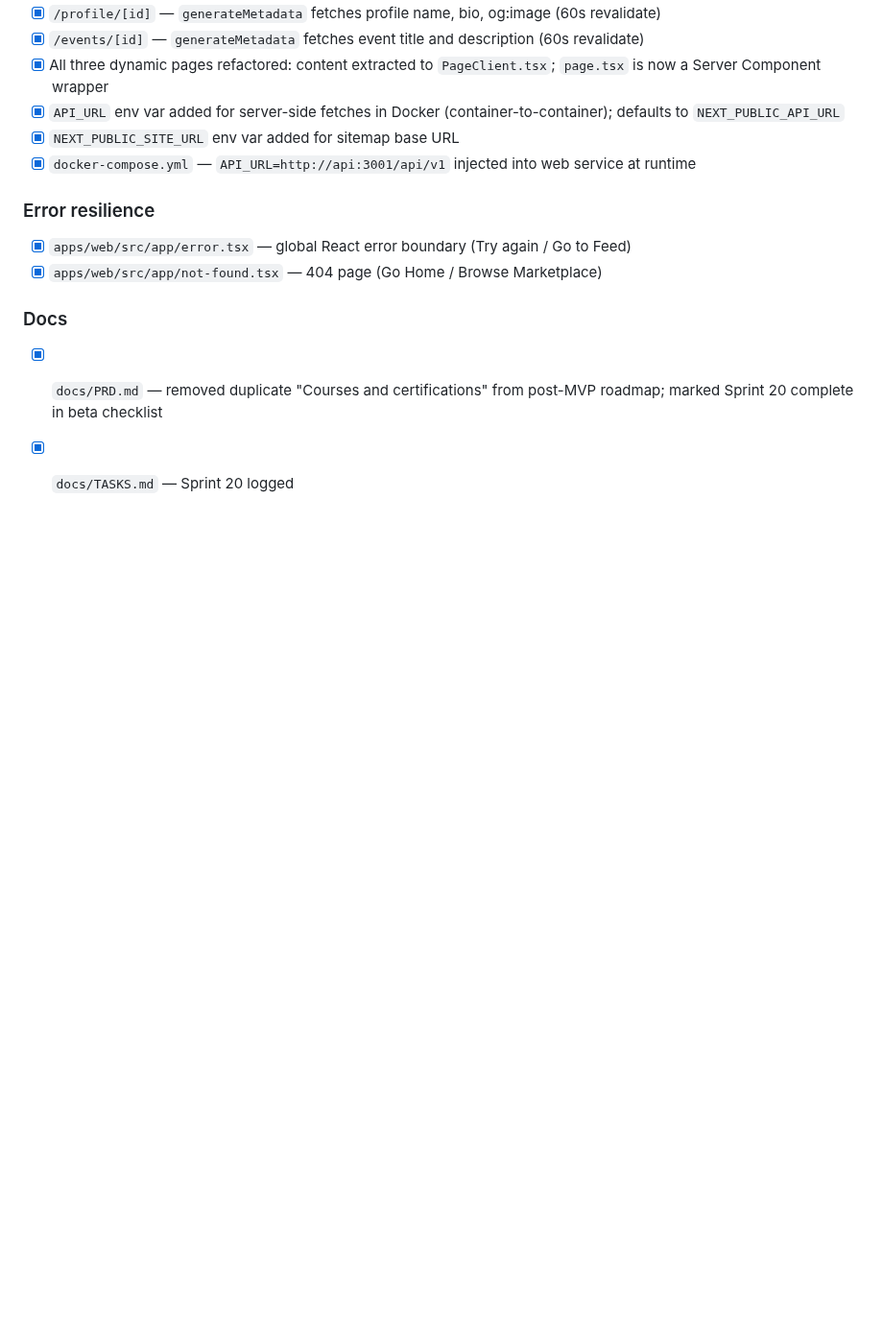
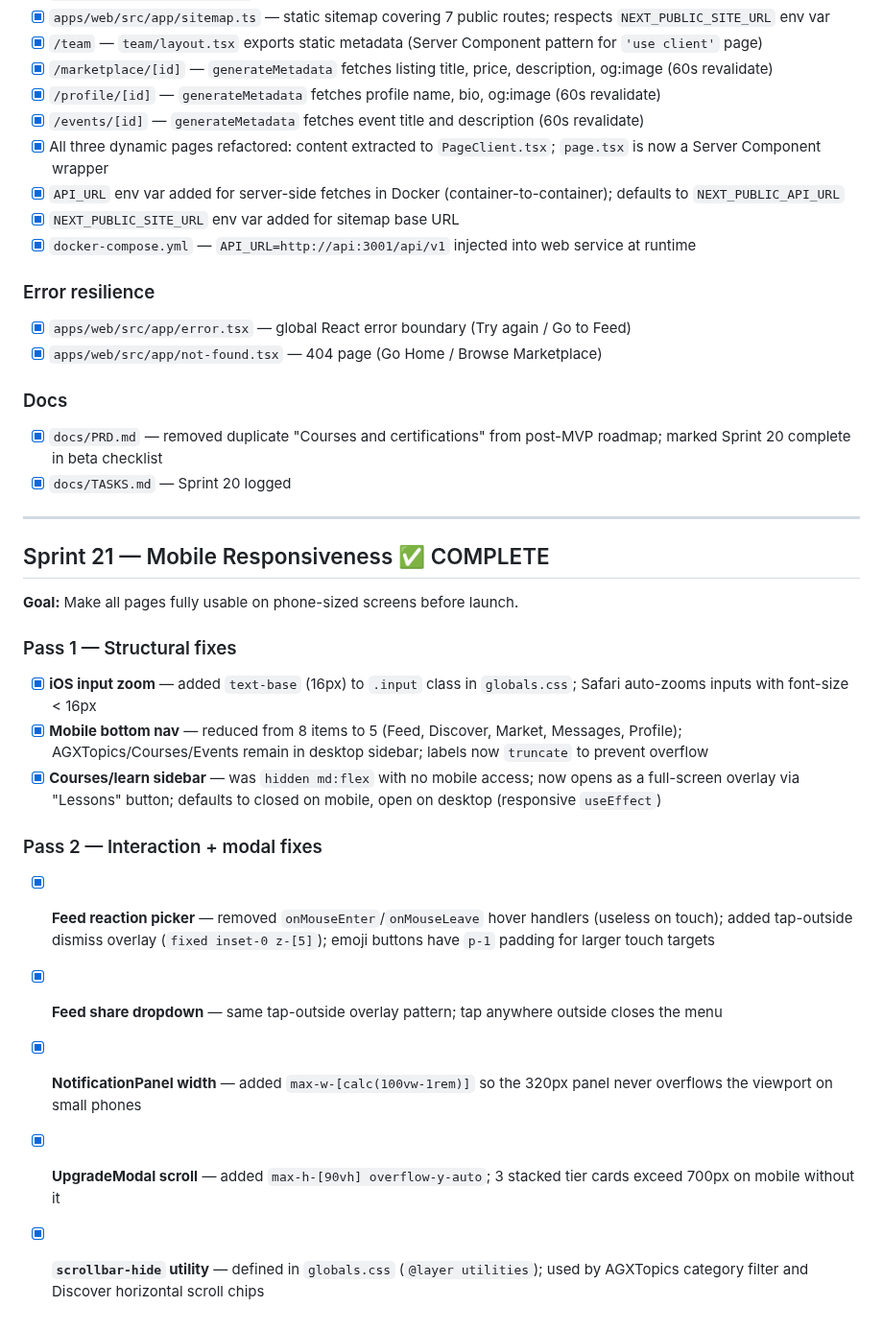
Before and after one commit to Carloskfe/autoguildx, a Markdown page: docs/TASKS.md, the part around the change. Shown at 96% size. Drawn GitHub-style; blank space fills up the shorter version.

Commit message:
docs: Sprint 21 complete — mobile responsiveness
Co-Authored-By: Claude Sonnet 4.6 <noreply@anthropic.com>

```diff
--- a/docs/TASKS.md
+++ b/docs/TASKS.md
@@ -535,3 +535,21 @@ Then log in as `team@autoguildx.com` and update the profile avatar and banner vi
 ### Docs
 - [x] `docs/PRD.md` — removed duplicate "Courses and certifications" from post-MVP roadmap; marked Sprint 20 complete in beta checklist
 - [x] `docs/TASKS.md` — Sprint 20 logged
+
+---
+
+## Sprint 21 — Mobile Responsiveness ✅ COMPLETE
+
+**Goal:** Make all pages fully usable on phone-sized screens before launch.
+
+### Pass 1 — Structural fixes
+- [x] **iOS input zoom** — added `text-base` (16px) to `.input` class in `globals.css`; Safari auto-zooms inputs with font-size < 16px
+- [x] **Mobile bottom nav** — reduced from 8 items to 5 (Feed, Discover, Market, Messages, Profile); AGXTopics/Courses/Events remain in desktop sidebar; labels now `truncate` to prevent overflow
+- [x] **Courses/learn sidebar** — was `hidden md:flex` with no mobile access; now opens as a full-screen overlay via "Lessons" button; defaults to closed on mobile, open on desktop (responsive `useEffect`)
+
+### Pass 2 — Interaction + modal fixes
+- [x] **Feed reaction picker** — removed `onMouseEnter`/`onMouseLeave` hover handlers (useless on touch); added tap-outside dismiss overlay (`fixed inset-0 z-[5]`); emoji buttons have `p-1` padding for larger touch targets
+- [x] **Feed share dropdown** — same tap-outside overlay pattern; tap anywhere outside closes the menu
+- [x] **NotificationPanel width** — added `max-w-[calc(100vw-1rem)]` so the 320px panel never overflows the viewport on small phones
+- [x] **UpgradeModal scroll** — added `max-h-[90vh] overflow-y-auto`; 3 stacked tier cards exceed 700px on mobile without it
+- [x] **`scrollbar-hide` utility** — defined in `globals.css` (`@layer utilities`); used by AGXTopics category filter and Discover horizontal scroll chips
```
